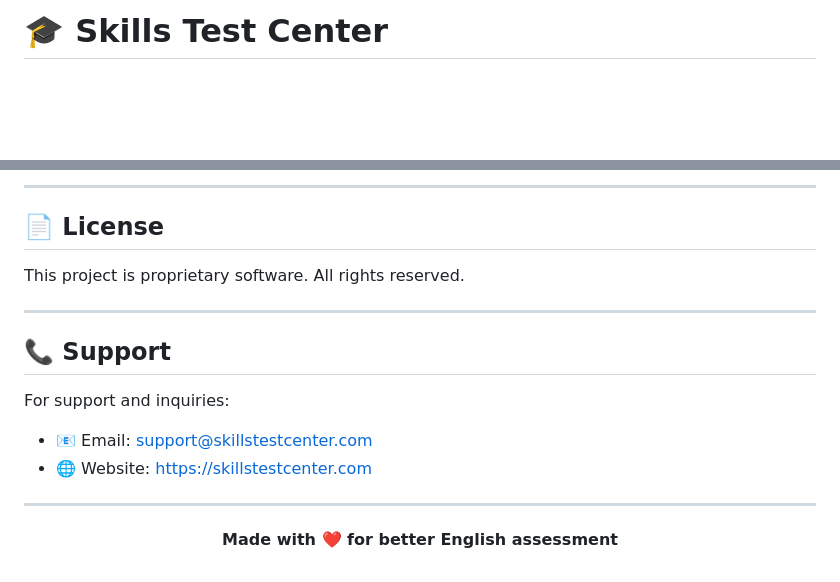
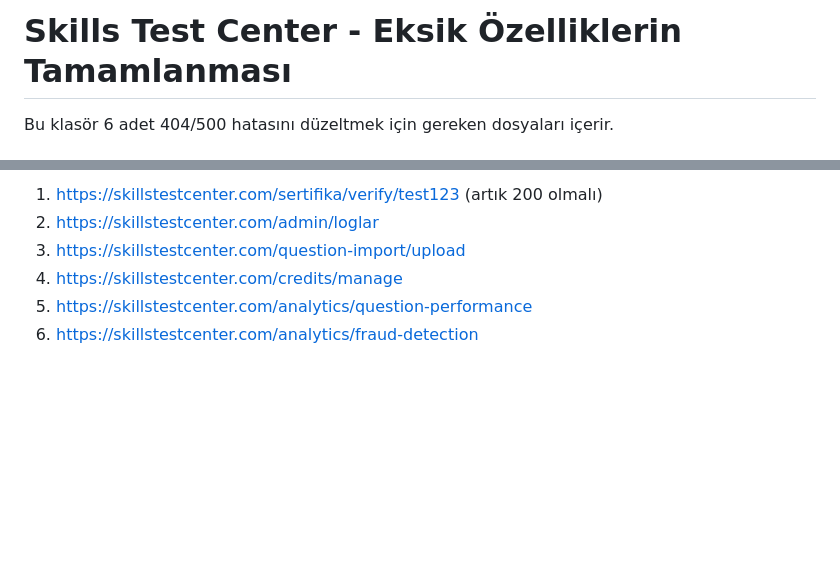
Before and after one commit to ayyildizemrah88/ingilizcetesti, a Markdown page: README.md, 2 parts joined by grey strips. Drawn GitHub-style; blank space fills up the shorter version.

```diff
--- a/README.md
+++ b/README.md
@@ -1,4 +1,4 @@
-# 🎓 Skills Test Center
+# Skills Test Center - Eksik Özelliklerin Tamamlanması
 
-<div align="center">
+Bu klasör 6 adet 404/500 hatasını düzeltmek için gereken dosyaları içerir.
 
@@ -176,21 +147,6 @@ Key environment variables (see `.env.example` for full list):
----
-
-## 📄 License
-
-This project is proprietary software. All rights reserved.
-
----
-
-## 📞 Support
-
-For support and inquiries:
-- 📧 Email: support@skillstestcenter.com
-- 🌐 Website: https://skillstestcenter.com
-
----
-
-<div align="center">
-
-**Made with ❤️ for better English assessment**
-
-</div>
+1. https://skillstestcenter.com/sertifika/verify/test123 (artık 200 olmalı)
+2. https://skillstestcenter.com/admin/loglar
+3. https://skillstestcenter.com/question-import/upload
+4. https://skillstestcenter.com/credits/manage
+5. https://skillstestcenter.com/analytics/question-performance
+6. https://skillstestcenter.com/analytics/fraud-detection
```
Also changed, not shown: other parts of README.md (+113 -142 lines).
